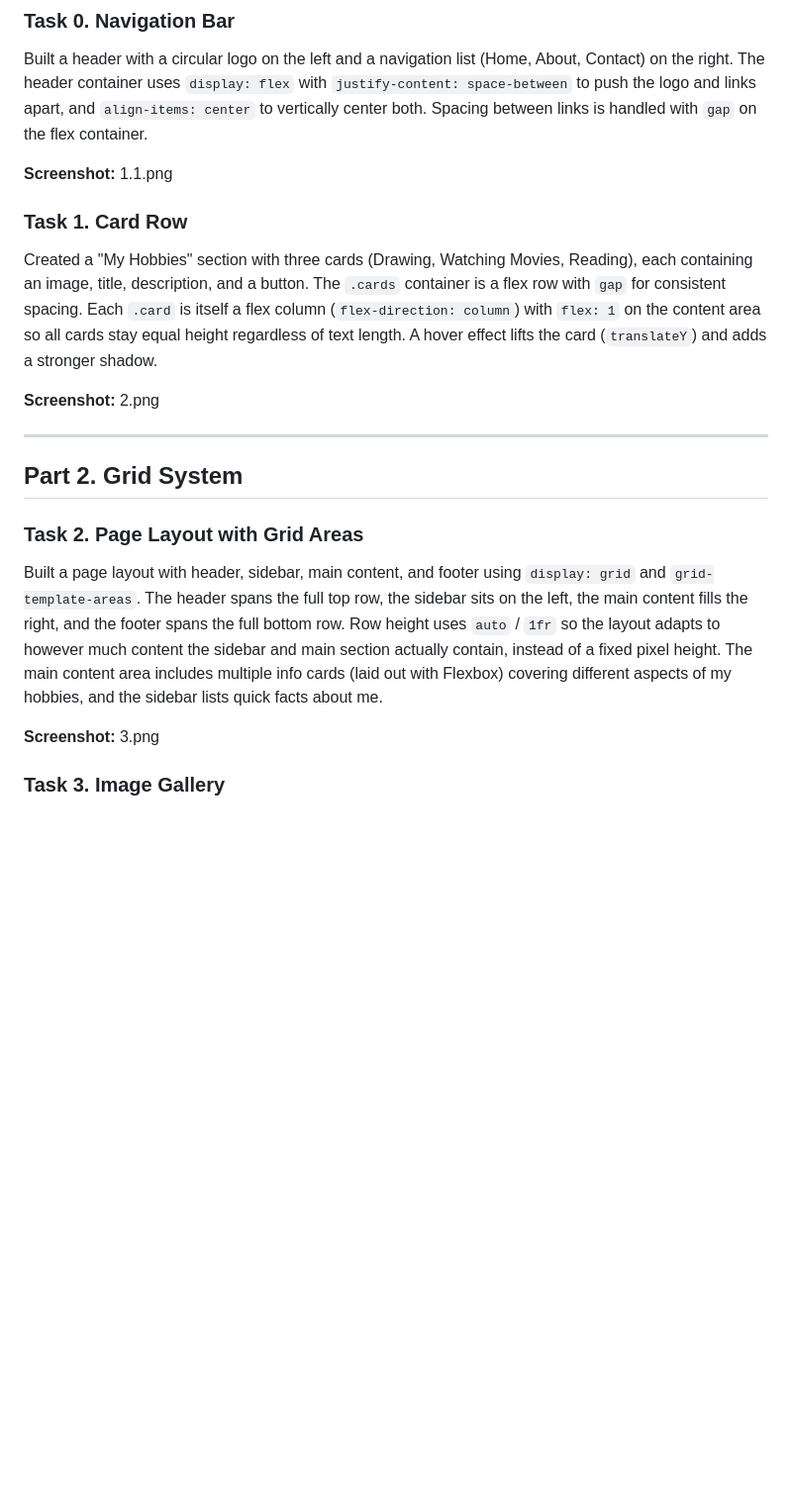
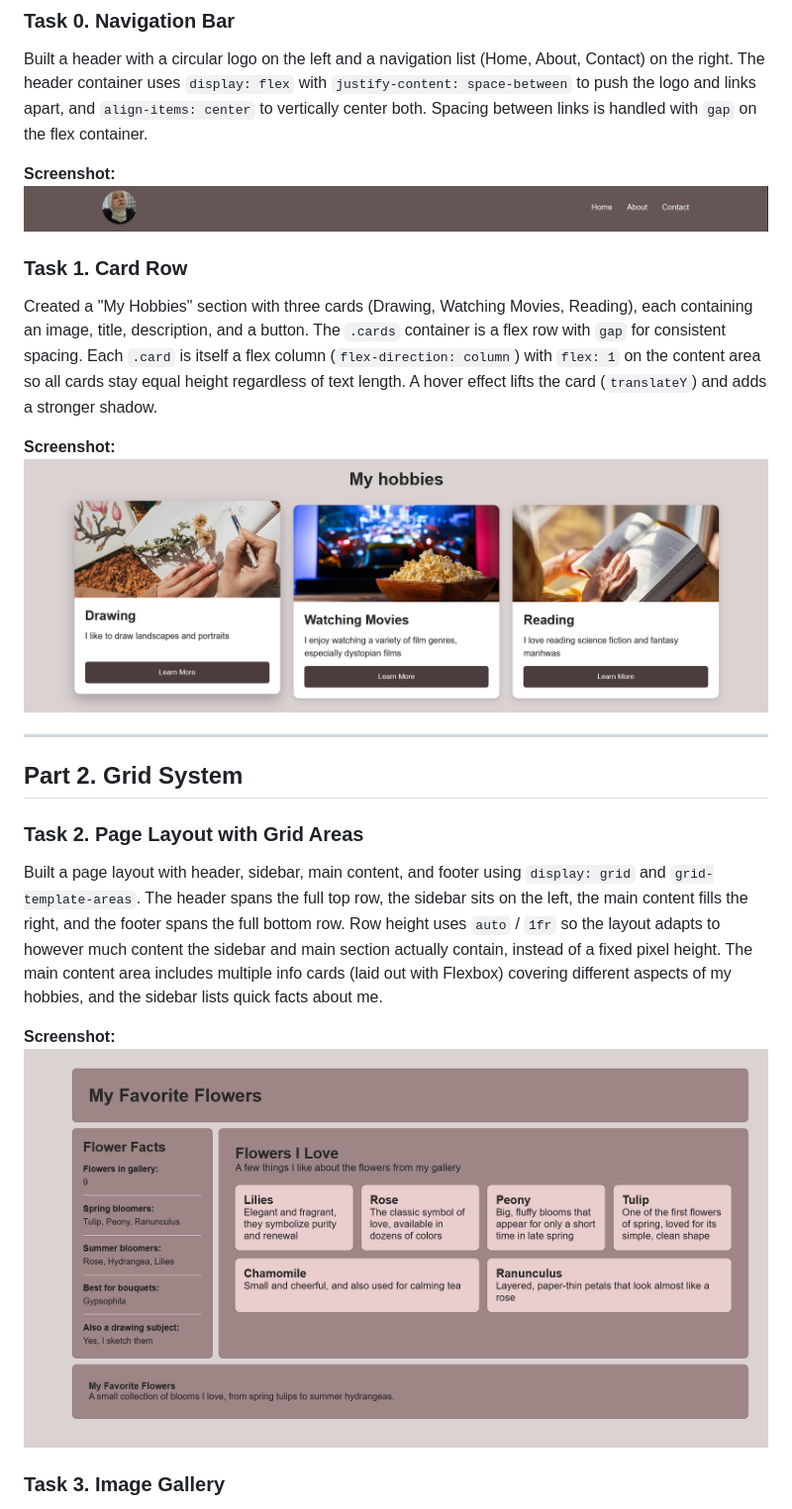
Before and after one commit to qzxcvwyil/2assignment, a Markdown page: README.md, the part around one of its changes. Shown at 99% size. Rendered like a GitHub page; blank space fills up the shorter version.

Commit message:
Update README with image links for screenshots

```diff
--- a/README.md
+++ b/README.md
@@ -10,13 +10,13 @@
 ### Task 0. Navigation Bar
 Built a header with a circular logo on the left and a navigation list (Home, About, Contact) on the right. The header container uses `display: flex` with `justify-content: space-between` to push the logo and links apart, and `align-items: center` to vertically center both. Spacing between links is handled with `gap` on the flex container.
 
-**Screenshot:** 1.1.png
+**Screenshot:** ![Navigation bar](1.1.png)
 
 
 ### Task 1. Card Row
 Created a "My Hobbies" section with three cards (Drawing, Watching Movies, Reading), each containing an image, title, description, and a button. The `.cards` container is a flex row with `gap` for consistent spacing. Each `.card` is itself a flex column (`flex-direction: column`) with `flex: 1` on the content area so all cards stay equal height regardless of text length. A hover effect lifts the card (`translateY`) and adds a stronger shadow.
 
-**Screenshot:** 2.png
+**Screenshot:** ![Card row](2.png)
 
 
 ---
@@ -26,7 +26,7 @@ Created a "My Hobbies" section with three cards (Drawing, Watching Movies, Readi
 ### Task 2. Page Layout with Grid Areas
 Built a page layout with header, sidebar, main content, and footer using `display: grid` and `grid-template-areas`. The header spans the full top row, the sidebar sits on the left, the main content fills the right, and the footer spans the full bottom row. Row height uses `auto` / `1fr` so the layout adapts to however much content the sidebar and main section actually contain, instead of a fixed pixel height. The main content area includes multiple info cards (laid out with Flexbox) covering different aspects of my hobbies, and the sidebar lists quick facts about me.
 
-**Screenshot:** 3.png
+**Screenshot:** ![Grid page layout](3.png)
 
 
 ### Task 3. Image Gallery
```
Also changed, not shown: other parts of README.md (+2 -2 lines).
